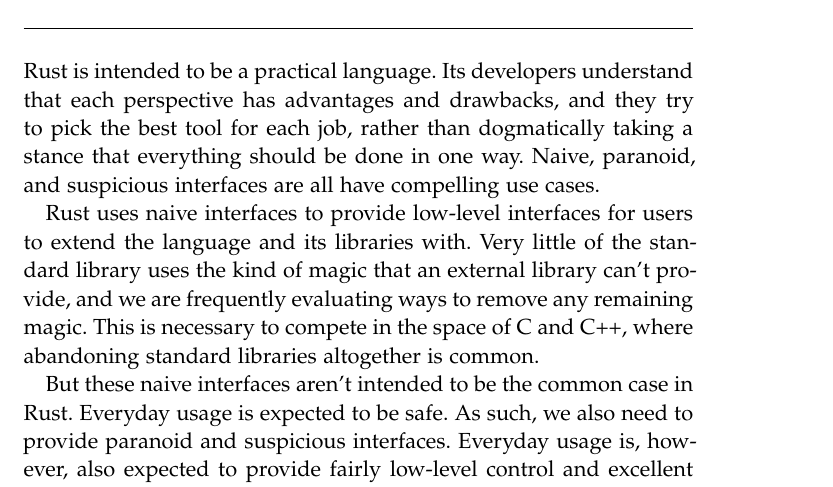
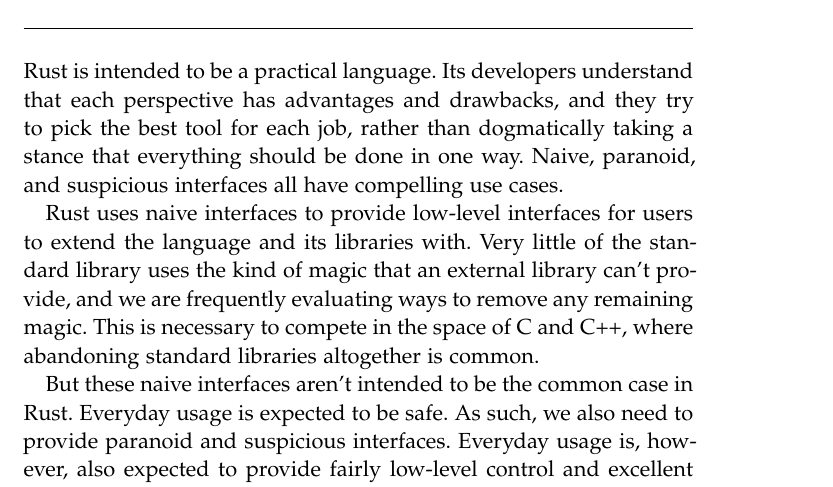
Before and after one commit to Gankra/thesis, a LaTeX thesis (thesis.tex, which reads chapters/rust.tex): part of page 39 of 81, cut so that both start at the same text. Compiled offline with pdfLaTeX; a missing font is replaced by an installed copy or a similar font; an older LaTeX class or package is replaced by its successor.

Commit message:
Fix typo
Since I am not a native speaker, I am not sure if `are all` is correct... If it is, please ignore this PR

```diff
--- a/chapters/rust.tex
+++ b/chapters/rust.tex
@@ -4,7 +4,7 @@
 Rust is intended to be a practical language. Its developers understand that each perspective has
 advantages and drawbacks, and they try to pick the best tool for each job, rather than
 dogmatically taking a stance that everything should be done in one way. Naive, paranoid,
-and suspicious interfaces are all have compelling use cases.
+and suspicious interfaces all have compelling use cases.
 
 Rust uses naive interfaces to provide low-level interfaces for users to extend
 the language and its libraries with. Very little of the standard library uses
```
